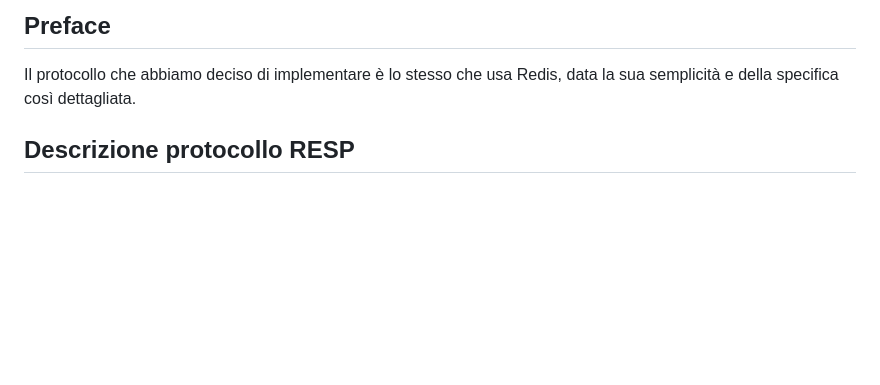
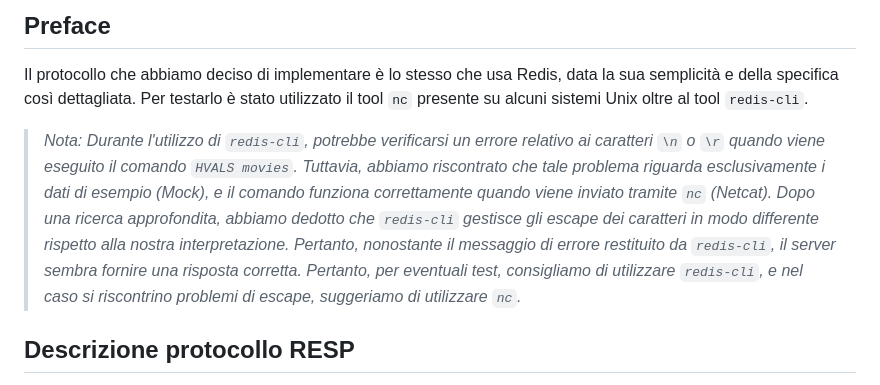
Before and after one commit to lorypota/gestionale_cinema, a Markdown page: TCP.md, the part around the change. Rendered like a GitHub page; blank space fills up the shorter version.

Commit message:
docs: better preface

```diff
--- a/TCP.md
+++ b/TCP.md
@@ -3,6 +3,9 @@
 ## Preface
 
 Il protocollo che abbiamo deciso di implementare è lo stesso che usa Redis, data la sua semplicità e della specifica così dettagliata.
+Per testarlo è stato utilizzato il tool `nc` presente su alcuni sistemi Unix oltre al tool `redis-cli`.
+
+> *Nota: Durante l'utilizzo di `redis-cli`, potrebbe verificarsi un errore relativo ai caratteri `\n` o `\r` quando viene eseguito il comando `HVALS movies`. Tuttavia, abbiamo riscontrato che tale problema riguarda esclusivamente i dati di esempio (Mock), e il comando funziona correttamente quando viene inviato tramite `nc` (Netcat). Dopo una ricerca approfondita, abbiamo dedotto che `redis-cli` gestisce gli escape dei caratteri in modo differente rispetto alla nostra interpretazione. Pertanto, nonostante il messaggio di errore restituito da `redis-cli`, il server sembra fornire una risposta corretta. Pertanto, per eventuali test, consigliamo di utilizzare `redis-cli`, e nel caso si riscontrino problemi di escape, suggeriamo di utilizzare `nc`.*
 
 ## Descrizione protocollo RESP
 
```
